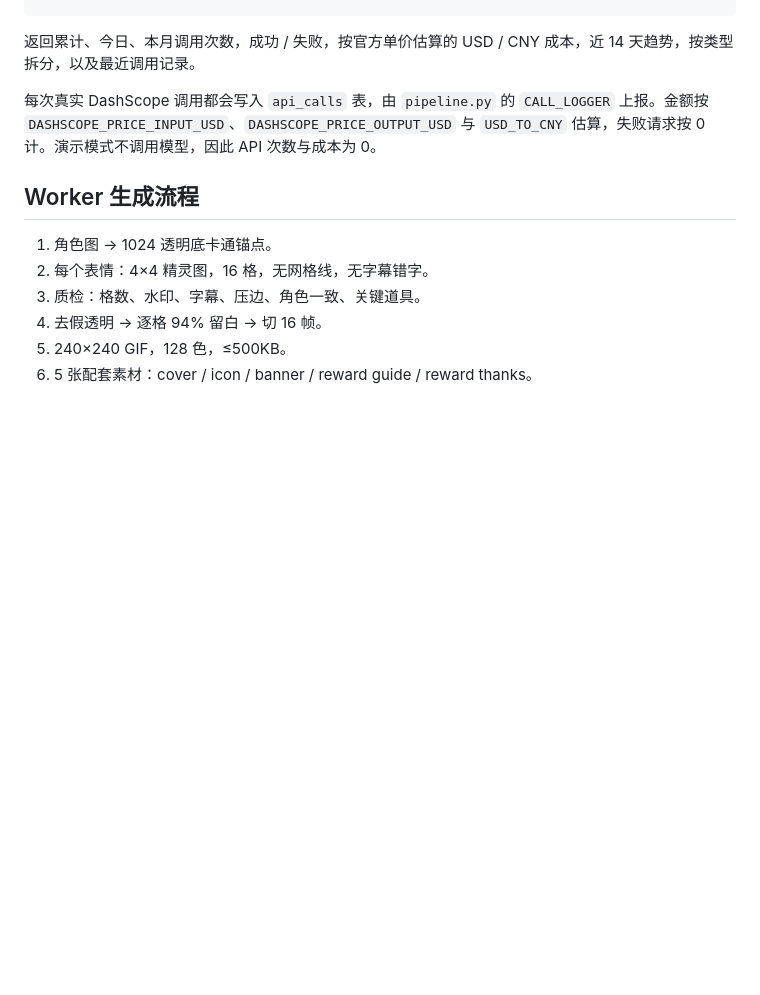
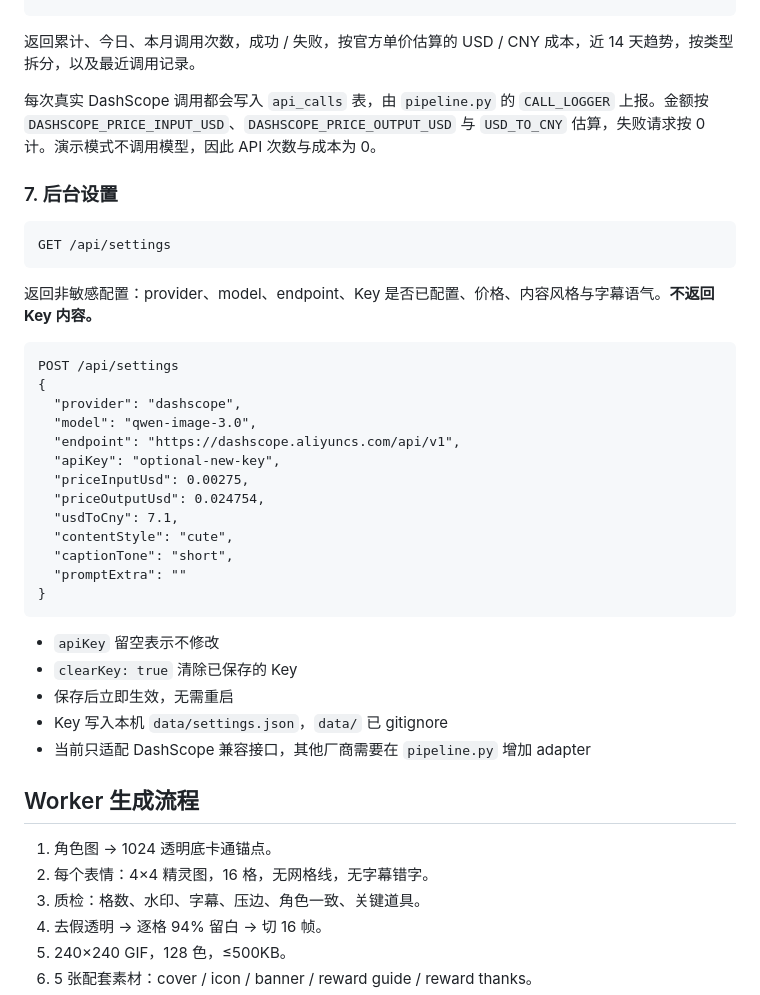
Before and after one commit to gao666-max/sticker-studio, a Markdown page: BACKEND.md, the part around the change. Drawn GitHub-style; blank space fills up the shorter version.

````diff
--- a/BACKEND.md
+++ b/BACKEND.md
@@ -122,6 +122,36 @@ GET /api/usage
 
 每次真实 DashScope 调用都会写入 `api_calls` 表，由 `pipeline.py` 的 `CALL_LOGGER` 上报。金额按 `DASHSCOPE_PRICE_INPUT_USD`、`DASHSCOPE_PRICE_OUTPUT_USD` 与 `USD_TO_CNY` 估算，失败请求按 0 计。演示模式不调用模型，因此 API 次数与成本为 0。
 
+### 7. 后台设置
+
+```http
+GET /api/settings
+```
+
+返回非敏感配置：provider、model、endpoint、Key 是否已配置、价格、内容风格与字幕语气。**不返回 Key 内容。**
+
+```http
+POST /api/settings
+{
+  "provider": "dashscope",
+  "model": "qwen-image-3.0",
+  "endpoint": "https://dashscope.aliyuncs.com/api/v1",
+  "apiKey": "optional-new-key",
+  "priceInputUsd": 0.00275,
+  "priceOutputUsd": 0.024754,
+  "usdToCny": 7.1,
+  "contentStyle": "cute",
+  "captionTone": "short",
+  "promptExtra": ""
+}
+```
+
+- `apiKey` 留空表示不修改
+- `clearKey: true` 清除已保存的 Key
+- 保存后立即生效，无需重启
+- Key 写入本机 `data/settings.json`，`data/` 已 gitignore
+- 当前只适配 DashScope 兼容接口，其他厂商需要在 `pipeline.py` 增加 adapter
+
 ## Worker 生成流程
 
 1. 角色图 → 1024 透明底卡通锚点。
````
Also changed, not shown: README.md (+21 -0 lines), docs/settings.png (added), 5 other files.
